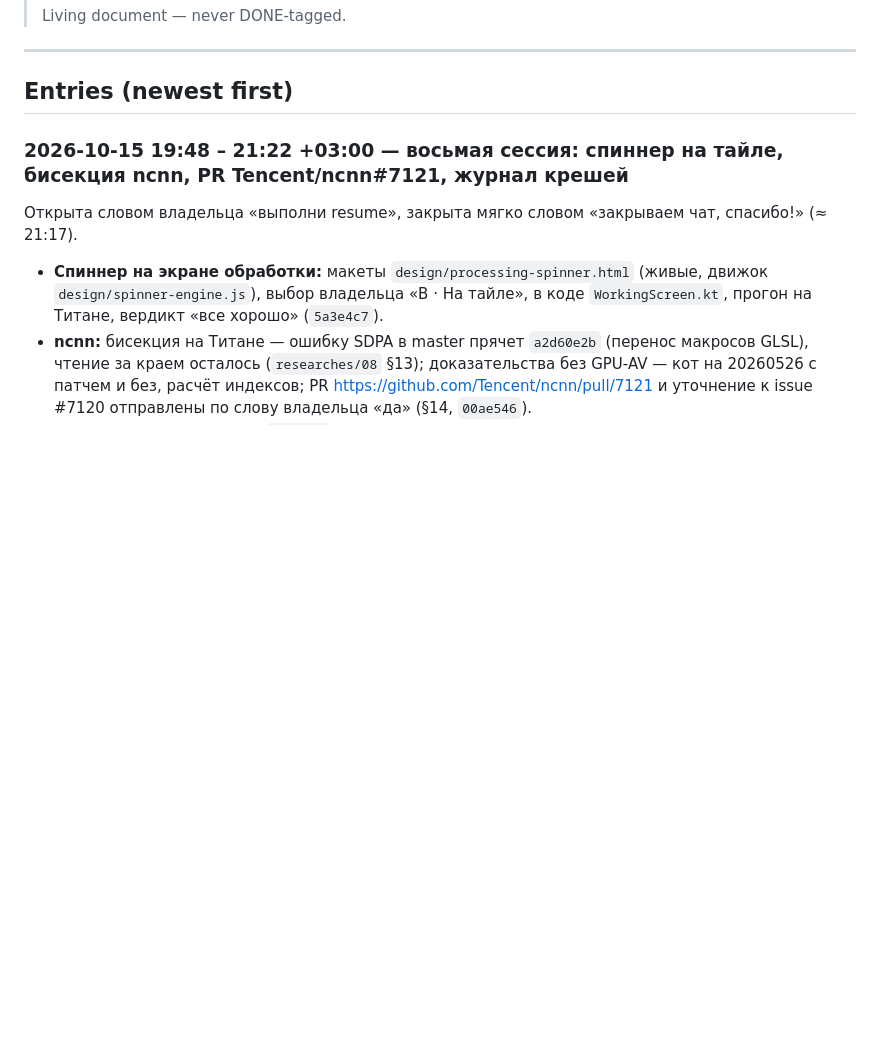
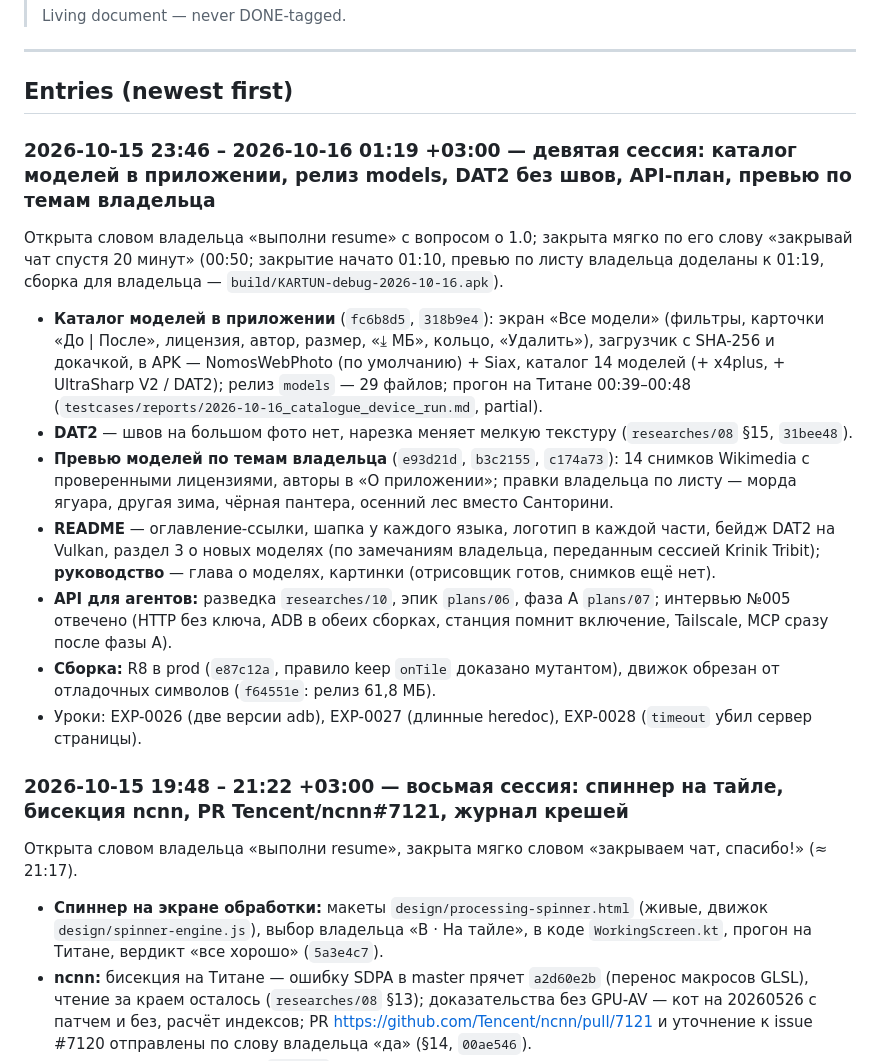
Before and after one commit to MikalaiKryvusha/KARTUN, a Markdown page: PROJECT_HISTORY.md, the part around the change. GitHub-like rendering; blank space fills up the shorter version.

```diff
--- a/PROJECT_HISTORY.md
+++ b/PROJECT_HISTORY.md
@@ -26,6 +26,27 @@
 ---
 
 ## Entries (newest first)
+
+### 2026-10-15 23:46 – 2026-10-16 01:19 +03:00 — девятая сессия: каталог моделей в приложении, релиз models, DAT2 без швов, API-план, превью по темам владельца
+
+Открыта словом владельца «выполни resume» с вопросом о 1.0; закрыта мягко по его слову «закрывай чат спустя 20 минут»
+(00:50; закрытие начато 01:10, превью по листу владельца доделаны к 01:19, сборка для владельца — `build/KARTUN-debug-2026-10-16.apk`).
+
+- **Каталог моделей в приложении** (`fc6b8d5`, `318b9e4`): экран «Все модели» (фильтры, карточки «До | После», лицензия,
+  автор, размер, «⤓ МБ», кольцо, «Удалить»), загрузчик с SHA-256 и докачкой, в APK — NomosWebPhoto (по умолчанию) + Siax,
+  каталог 14 моделей (+ x4plus, + UltraSharp V2 / DAT2); релиз `models` — 29 файлов; прогон на Титане 00:39–00:48
+  (`testcases/reports/2026-10-16_catalogue_device_run.md`, partial).
+- **DAT2** — швов на большом фото нет, нарезка меняет мелкую текстуру (`researches/08` §15, `31bee48`).
+- **Превью моделей по темам владельца** (`e93d21d`, `b3c2155`, `c174a73`): 14 снимков Wikimedia с проверенными лицензиями, авторы в
+  «О приложении»; правки владельца по листу — морда ягуара, другая зима, чёрная пантера, осенний лес вместо Санторини.
+- **README** — оглавление-ссылки, шапка у каждого языка, логотип в каждой части, бейдж DAT2 на Vulkan, раздел 3 о новых
+  моделях (по замечаниям владельца, переданным сессией Krinik Tribit); **руководство** — глава о моделях, картинки
+  (отрисовщик готов, снимков ещё нет).
+- **API для агентов:** разведка `researches/10`, эпик `plans/06`, фаза A `plans/07`; интервью №005 отвечено (HTTP без ключа,
+  ADB в обеих сборках, станция помнит включение, Tailscale, MCP сразу после фазы A).
+- **Сборка:** R8 в prod (`e87c12a`, правило keep `onTile` доказано мутантом), движок обрезан от отладочных символов
+  (`f64551e`: релиз 61,8 МБ).
+- Уроки: EXP-0026 (две версии adb), EXP-0027 (длинные heredoc), EXP-0028 (`timeout` убил сервер страницы).
 
 ### 2026-10-15 19:48 – 21:22 +03:00 — восьмая сессия: спиннер на тайле, бисекция ncnn, PR Tencent/ncnn#7121, журнал крешей
 
```
Also changed, not shown: STATUS.md (+8 -7 lines).
